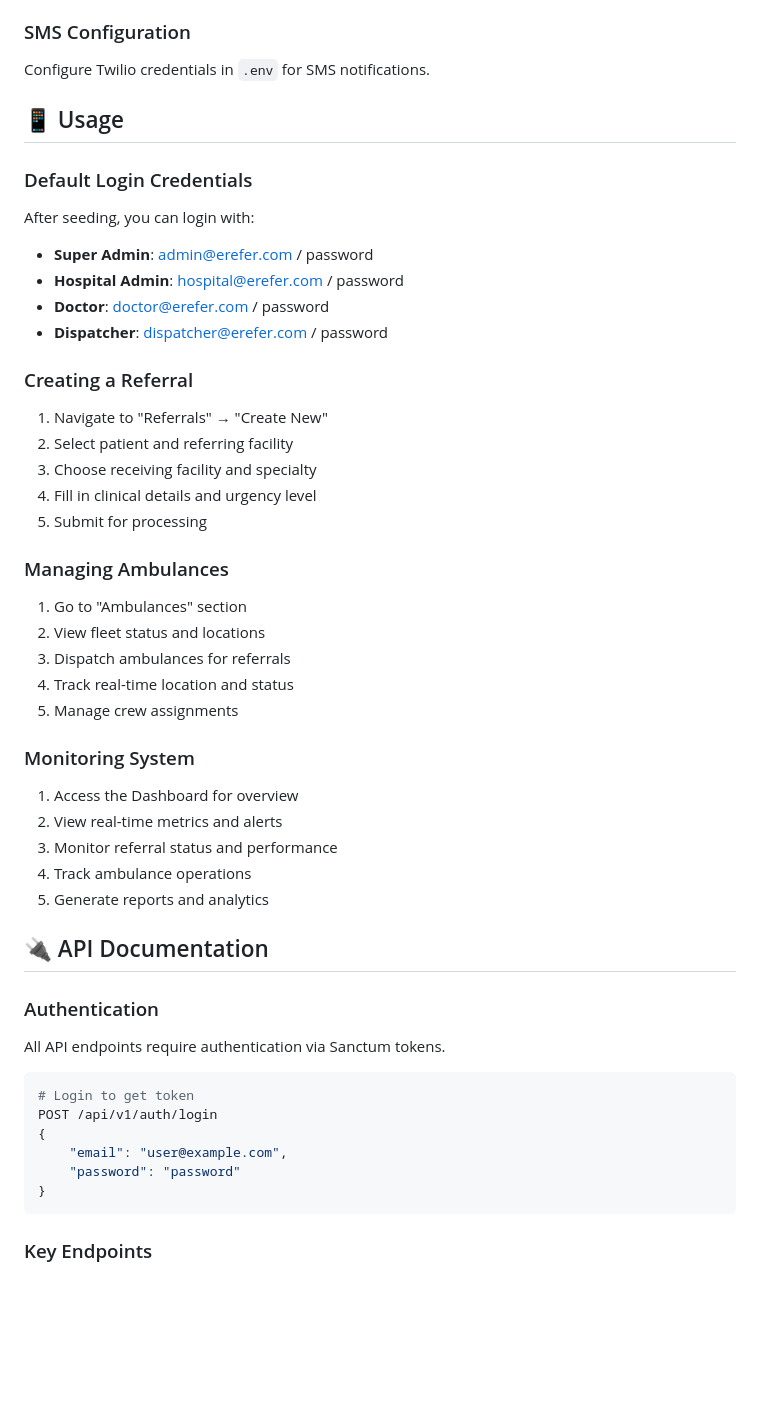
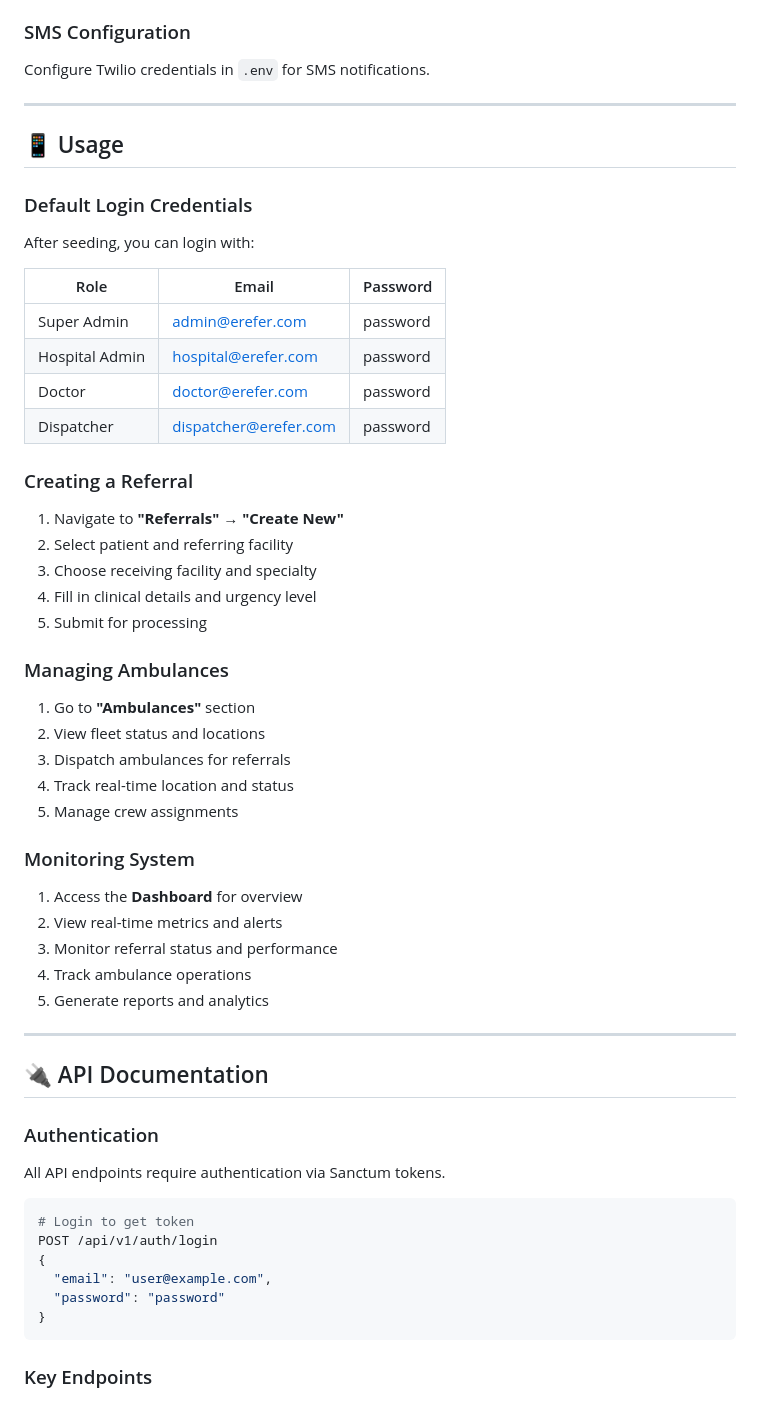
Before and after one commit to isaacmuchunu/erefer, a Markdown page: README.md, the part around one of its changes. Rendered like a GitHub page; blank space fills up the shorter version.

````diff
--- a/README.md
+++ b/README.md
@@ -201,47 +218,59 @@ Configure Pusher credentials in `.env` for real-time features.
 ### SMS Configuration
 Configure Twilio credentials in `.env` for SMS notifications.
 
+---
+
 ## 📱 Usage
 
 ### Default Login Credentials
+
 After seeding, you can login with:
-- **Super Admin**: admin@erefer.com / password
-- **Hospital Admin**: hospital@erefer.com / password
-- **Doctor**: doctor@erefer.com / password
-- **Dispatcher**: dispatcher@erefer.com / password
+
+| Role | Email | Password |
+|------|--------|----------|
+| Super Admin | admin@erefer.com | password |
+| Hospital Admin | hospital@erefer.com | password |
+| Doctor | doctor@erefer.com | password |
+| Dispatcher | dispatcher@erefer.com | password |
 
 ### Creating a Referral
-1. Navigate to "Referrals" → "Create New"
+
+1. Navigate to **"Referrals"** → **"Create New"**
 2. Select patient and referring facility
 3. Choose receiving facility and specialty
 4. Fill in clinical details and urgency level
 5. Submit for processing
 
 ### Managing Ambulances
-1. Go to "Ambulances" section
+
+1. Go to **"Ambulances"** section
 2. View fleet status and locations
 3. Dispatch ambulances for referrals
 4. Track real-time location and status
 5. Manage crew assignments
 
 ### Monitoring System
-1. Access the Dashboard for overview
+
+1. Access the **Dashboard** for overview
 2. View real-time metrics and alerts
 3. Monitor referral status and performance
 4. Track ambulance operations
 5. Generate reports and analytics
 
+---
+
 ## 🔌 API Documentation
 
 ### Authentication
+
 All API endpoints require authentication via Sanctum tokens.
 
 ```bash
 # Login to get token
 POST /api/v1/auth/login
 {
-    "email": "user@example.com",
-    "password": "password"
+  "email": "user@example.com",
+  "password": "password"
 }
 ```
 
````
Also changed, not shown: other parts of README.md (+92 -59 lines).
